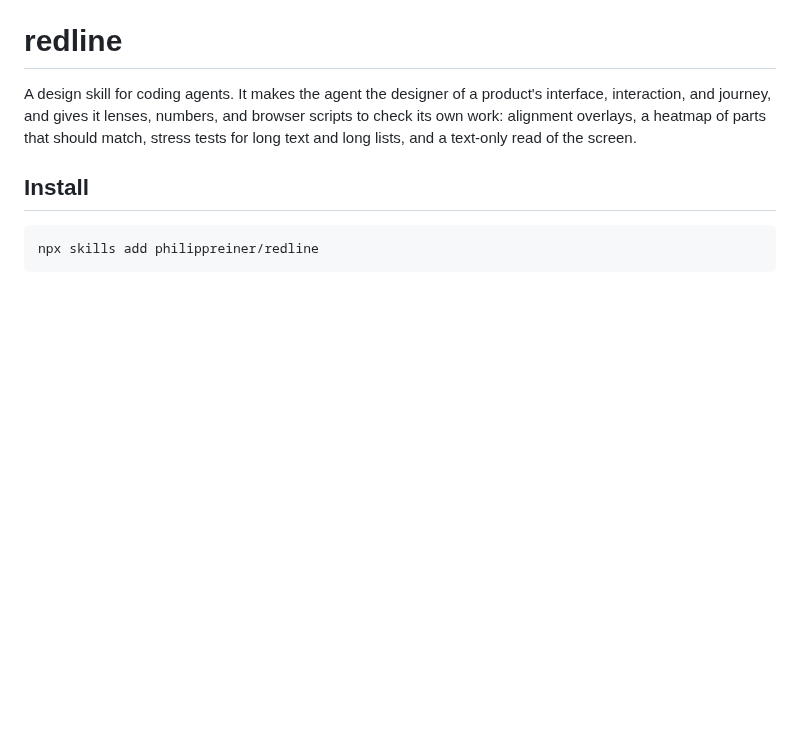
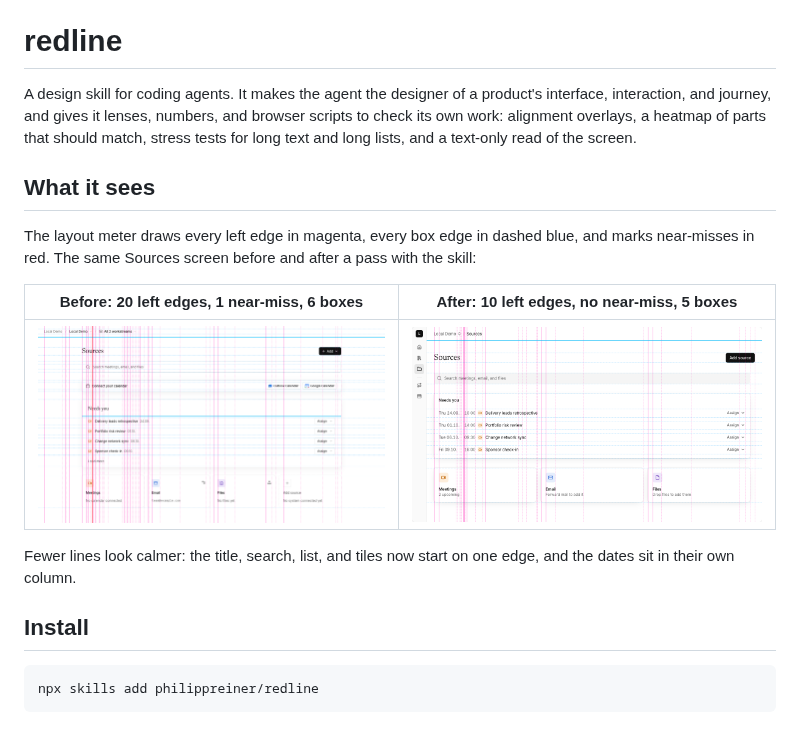
Before and after one commit to philippreiner/redline, a Markdown page: README.md, the part around the change. GitHub-like rendering; pictures changed too: docs/after.png (added), docs/before.png (added); blank space fills up the shorter version.

Commit message:
Show the layout meter before and after in the README
Co-Authored-By: Claude Opus 5.5 (1M context) <noreply@anthropic.com>

```diff
--- a/README.md
+++ b/README.md
@@ -1,6 +1,16 @@
 # redline
 
 A design skill for coding agents. It makes the agent the designer of a product's interface, interaction, and journey, and gives it lenses, numbers, and browser scripts to check its own work: alignment overlays, a heatmap of parts that should match, stress tests for long text and long lists, and a text-only read of the screen.
+
+## What it sees
+
+The layout meter draws every left edge in magenta, every box edge in dashed blue, and marks near-misses in red. The same Sources screen before and after a pass with the skill:
+
+| Before: 20 left edges, 1 near-miss, 6 boxes | After: 10 left edges, no near-miss, 5 boxes |
+| --- | --- |
+| ![Layout meter on the screen before](docs/before.png) | ![Layout meter on the screen after](docs/after.png) |
+
+Fewer lines look calmer: the title, search, list, and tiles now start on one edge, and the dates sit in their own column.
 
 ## Install
 
```
